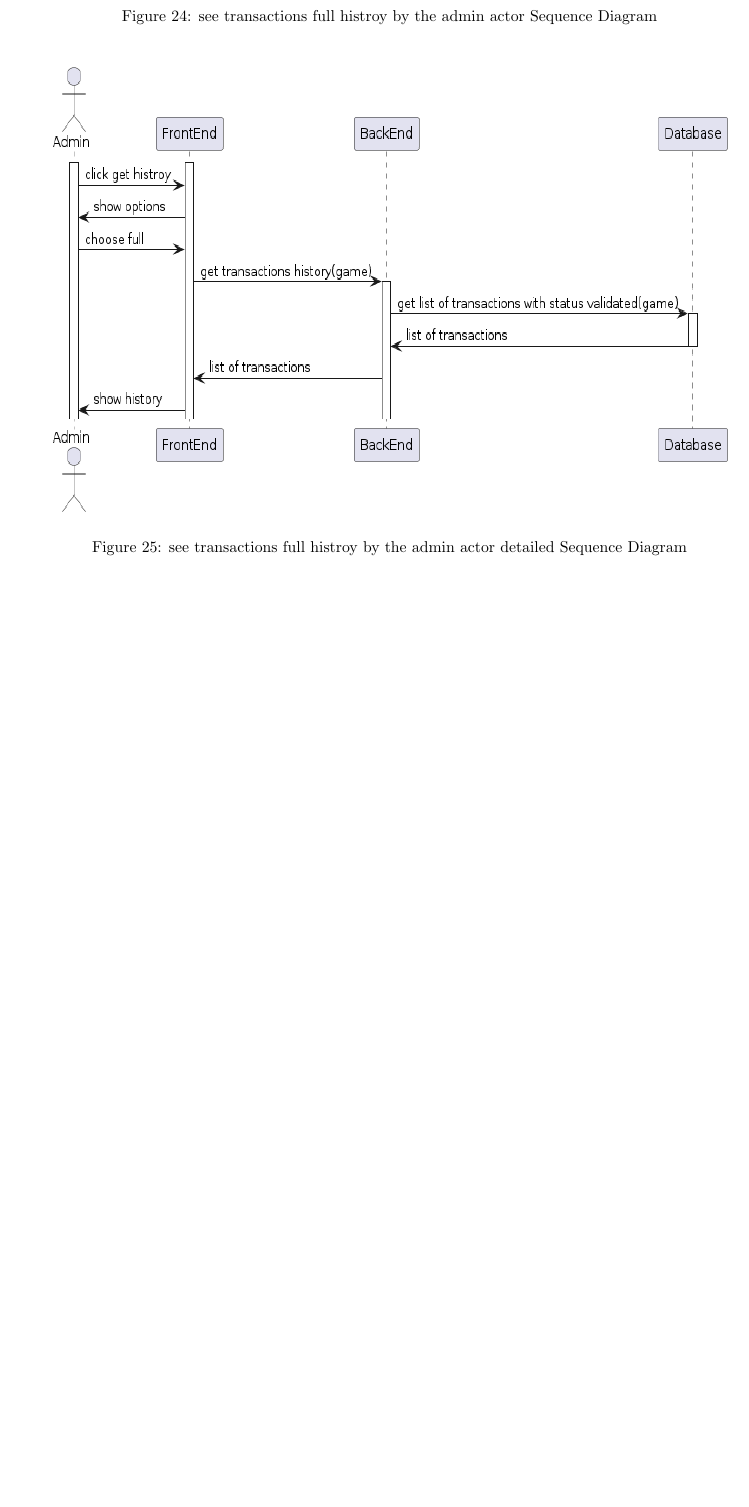
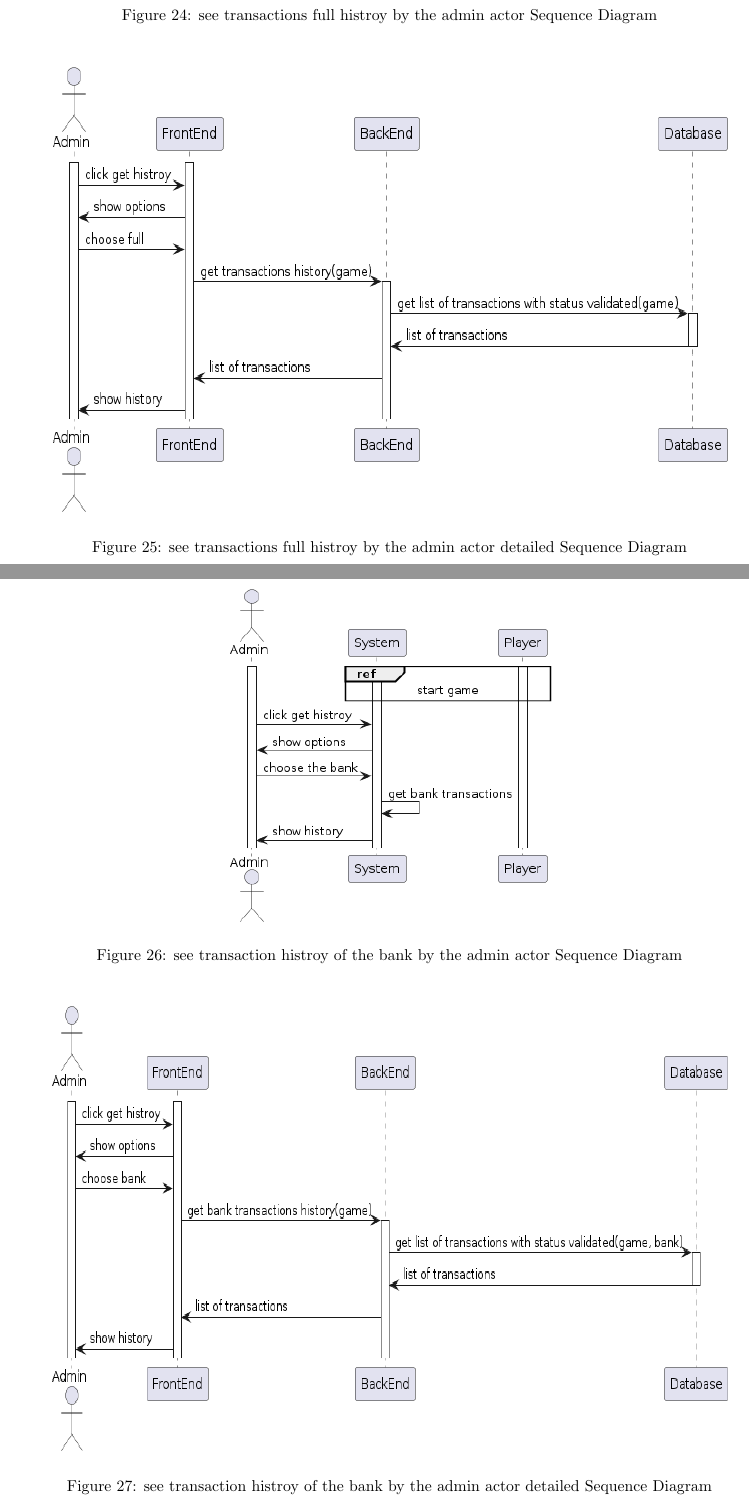
Before and after one commit to monoploy-game/thesis, a LaTeX thesis (thesis_tex/main.tex): part of page 19 of 19 before the commit and two parts of pages 19 and 20 of 20 after it, the two joined at a grey line, cut so that both start at the same text, the shorter picture padded with empty space. Compiled offline with pdfLaTeX.

Commit message:
added SD and detailed SD of see transaction history of bank

```diff
--- a/thesis_tex/main.tex
+++ b/thesis_tex/main.tex
@@ -284,4 +284,17 @@ An external user who is not a registered player or administrator and can access
 	 \caption{see transactions full histroy by the admin actor detailed Sequence Diagram}
 \end{figure}
 
+\subsubsection{see transaction histroy of the bank by the admin actor usecase}
+ \begin{figure}[H]
+	 \centering
+	 \includegraphics[height=3in]{../thesis_tex/assets/diagrams/see_transaction_history_of_bank_SD.png}
+	 \caption{see transaction histroy of the bank by the admin actor Sequence Diagram}
+\end{figure}
+
+ \begin{figure}[H]
+	 \centering
+	 \includegraphics[height=4in,width=6in]{../thesis_tex/assets/diagrams/see_transaction_history_of_bank_detailedSD.png}
+	 \caption{see transaction histroy of the bank by the admin actor detailed Sequence Diagram}
+\end{figure}
+
 \end{document}
```
Also changed, not shown: thesis_tex/assets/diagrams/see_transaction_history_of_bank_SD.png (added), thesis_tex/assets/diagrams/see_transaction_history_of_bank_detailedSD.png (added), thesis_tex/main.pdf.
